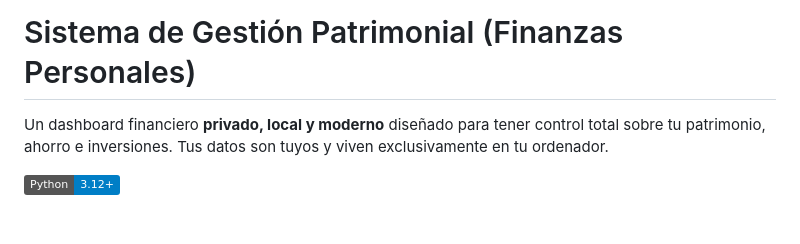
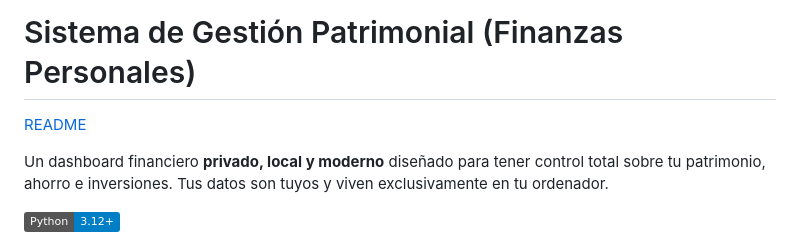
Before and after one commit to Rubenpombo/personal-finance-dashboard, a Markdown page: README_ES.md, the part around the change. GitHub-like rendering; badges without logos; blank space fills up the shorter version.

Commit message:
docs: simplify language links in README files

```diff
--- a/README_ES.md
+++ b/README_ES.md
@@ -1,4 +1,6 @@
 # Sistema de Gestión Patrimonial (Finanzas Personales)
+
+[README](README.md)
 
 Un dashboard financiero **privado, local y moderno** diseñado para tener control total sobre tu patrimonio, ahorro e inversiones. Tus datos son tuyos y viven exclusivamente en tu ordenador.
 
```
Also changed, not shown: README.md (+1 -1 lines).
